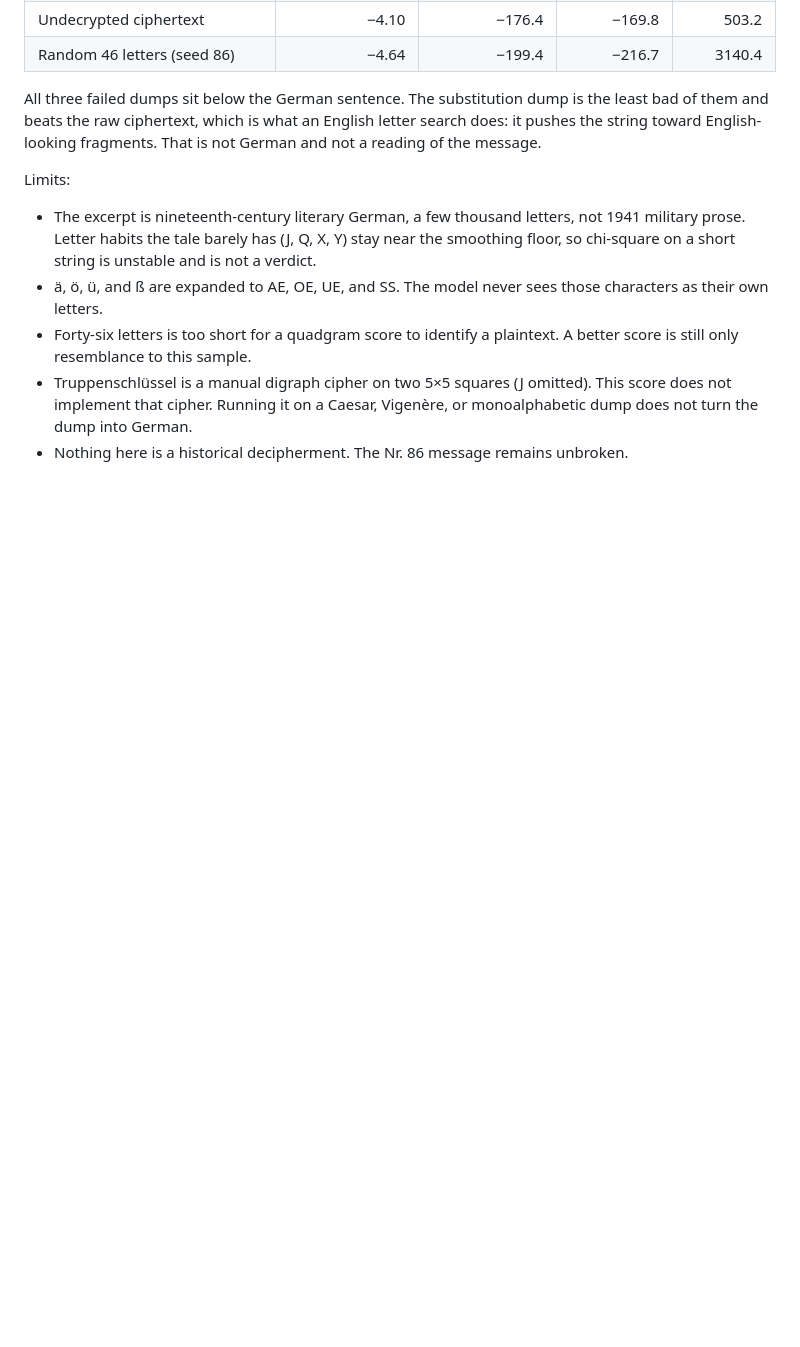
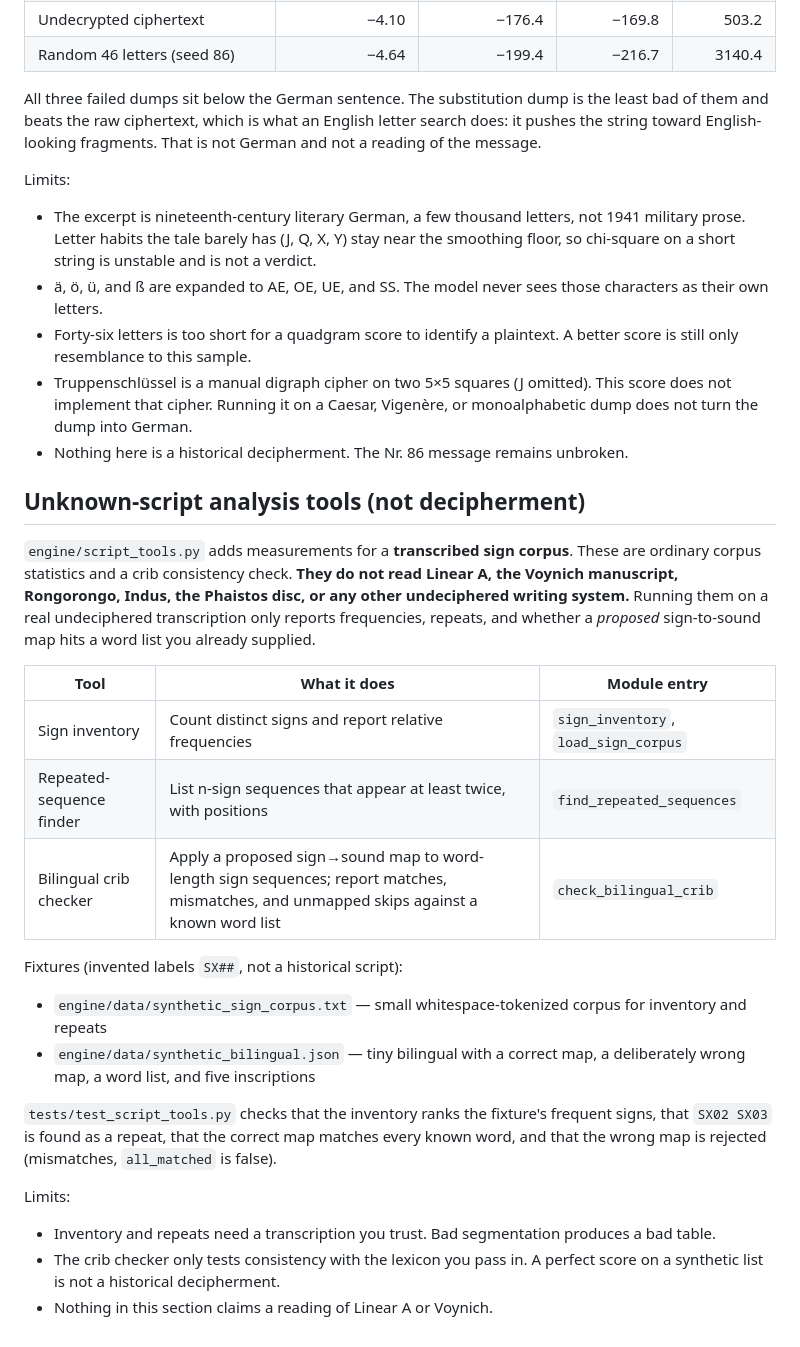
Before and after one commit to ChaseHendrick/Undeciphered-Texts, a Markdown page: docs/engine.md, the part around the change. GitHub-like rendering; blank space fills up the shorter version.

Commit message:
Document unknown-script analysis tools; they do not read Linear A or Voynich.

```diff
--- a/docs/engine.md
+++ b/docs/engine.md
@@ -97,3 +97,26 @@ Limits:
 - Forty-six letters is too short for a quadgram score to identify a plaintext. A better score is still only resemblance to this sample.
 - Truppenschlüssel is a manual digraph cipher on two 5×5 squares (J omitted). This score does not implement that cipher. Running it on a Caesar, Vigenère, or monoalphabetic dump does not turn the dump into German.
 - Nothing here is a historical decipherment. The Nr. 86 message remains unbroken.
+
+## Unknown-script analysis tools (not decipherment)
+
+`engine/script_tools.py` adds measurements for a **transcribed sign corpus**. These are ordinary corpus statistics and a crib consistency check. **They do not read Linear A, the Voynich manuscript, Rongorongo, Indus, the Phaistos disc, or any other undeciphered writing system.** Running them on a real undeciphered transcription only reports frequencies, repeats, and whether a *proposed* sign-to-sound map hits a word list you already supplied.
+
+| Tool | What it does | Module entry |
+|---|---|---|
+| Sign inventory | Count distinct signs and report relative frequencies | `sign_inventory`, `load_sign_corpus` |
+| Repeated-sequence finder | List n-sign sequences that appear at least twice, with positions | `find_repeated_sequences` |
+| Bilingual crib checker | Apply a proposed sign→sound map to word-length sign sequences; report matches, mismatches, and unmapped skips against a known word list | `check_bilingual_crib` |
+
+Fixtures (invented labels `SX##`, not a historical script):
+
+- `engine/data/synthetic_sign_corpus.txt` — small whitespace-tokenized corpus for inventory and repeats
+- `engine/data/synthetic_bilingual.json` — tiny bilingual with a correct map, a deliberately wrong map, a word list, and five inscriptions
+
+`tests/test_script_tools.py` checks that the inventory ranks the fixture's frequent signs, that `SX02 SX03` is found as a repeat, that the correct map matches every known word, and that the wrong map is rejected (mismatches, `all_matched` is false).
+
+Limits:
+
+- Inventory and repeats need a transcription you trust. Bad segmentation produces a bad table.
+- The crib checker only tests consistency with the lexicon you pass in. A perfect score on a synthetic list is not a historical decipherment.
+- Nothing in this section claims a reading of Linear A or Voynich.
```
